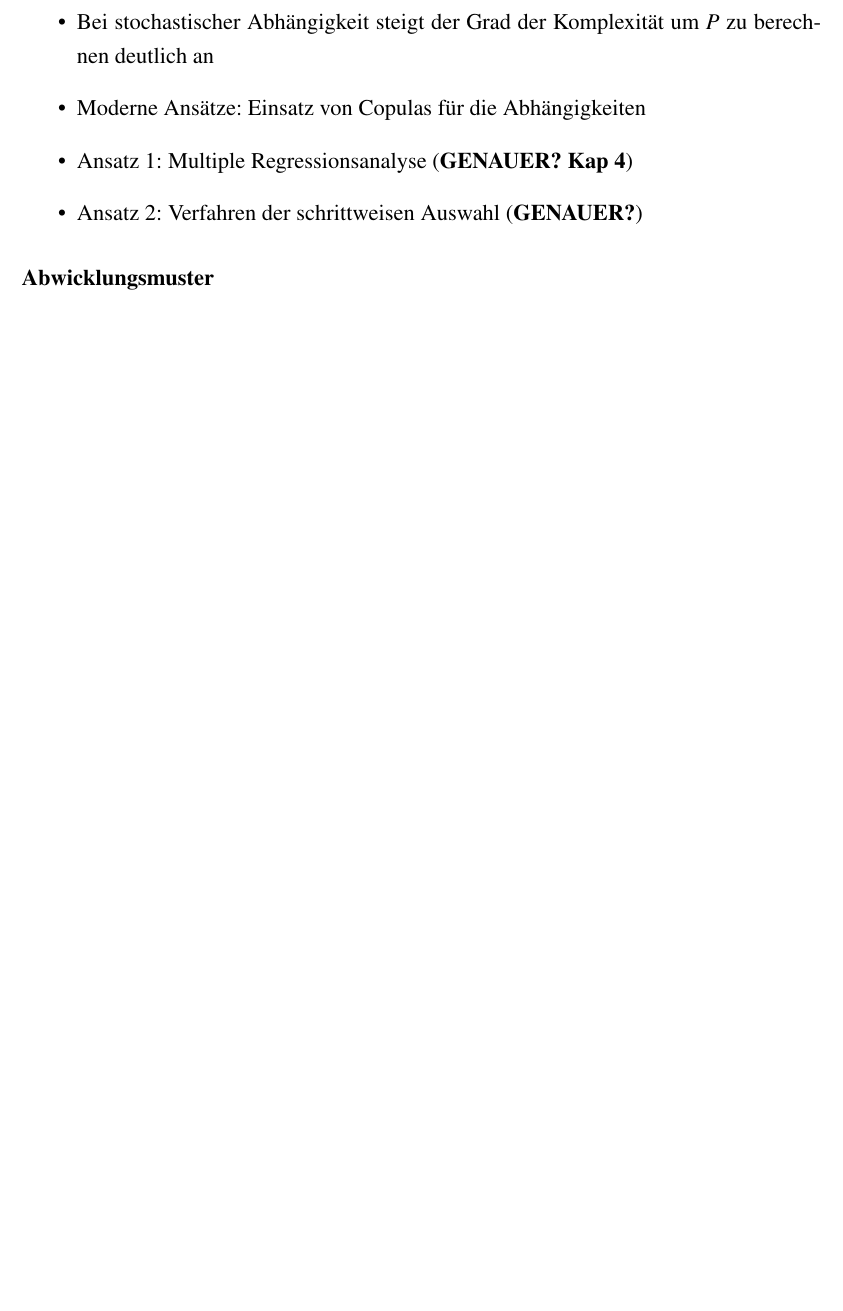
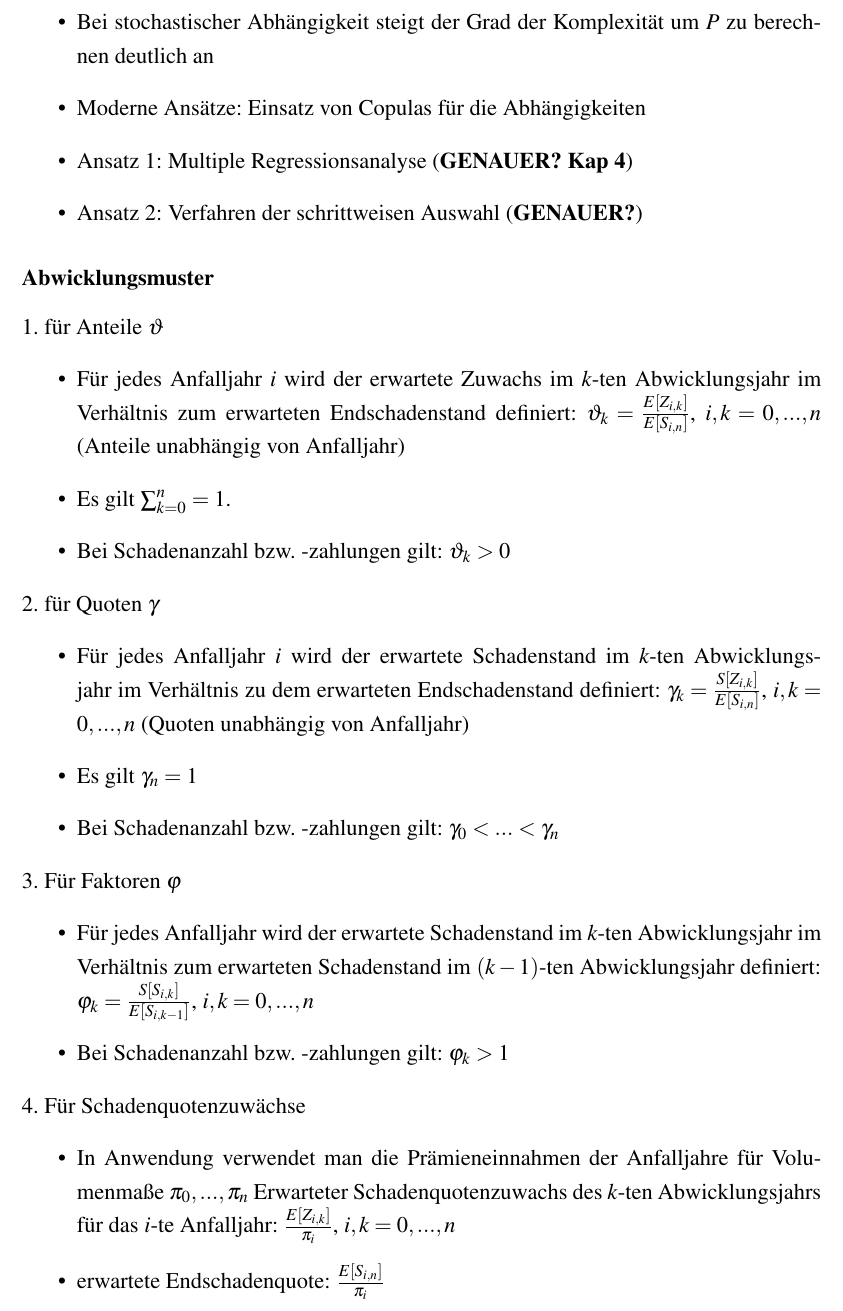
Before and after one commit to TbsHbnthl/Versicherungsmathe, a LaTeX document (Ich werde Versicherungsmathematiker.tex): part of page 16 of 21 before the commit and part of page 16 of 22 after it, cut so that both start at the same text, the shorter picture padded with empty space. Compiled offline with pdfLaTeX.

Commit message:
Schaden fertig

```diff
--- a/Ich werde Versicherungsmathematiker.tex
+++ b/Ich werde Versicherungsmathematiker.tex
@@ -509,6 +515,29 @@ Marginalsummenverfahren
 
 \subsubsection{Abwicklungsmuster}
 
+1. für Anteile $\vartheta$
+\begin{itemize}
+\item Für jedes Anfalljahr $i$ wird der erwartete Zuwachs im $k$-ten Abwicklungsjahr im Verhältnis zum erwarteten Endschadenstand definiert: $\vartheta_k = \frac{E[Z_{i,k}]}{E[S_{i,n}]}$, $i,k=0,...,n$ (Anteile unabhängig von Anfalljahr)
+\item Es gilt $\sum_{k=0}^n =1$.
+\item Bei Schadenanzahl bzw. -zahlungen gilt: $\vartheta_k >0$
+\end{itemize}
+2. für Quoten $\gamma$
+\begin{itemize}
+\item Für jedes Anfalljahr $i$ wird der erwartete Schadenstand im $k$-ten Abwicklungsjahr im Verhältnis zu dem erwarteten Endschadenstand definiert: $\gamma_k = \frac{S[Z_{i,k}]}{E[S_{i,n}]}$, $i,k=0,...,n$ (Quoten unabhängig von Anfalljahr)
+\item Es gilt $\gamma_n=1$
+\item Bei Schadenanzahl bzw. -zahlungen gilt: $\gamma_0 < ... < \gamma_n$
+\end{itemize}
+3. Für Faktoren $\varphi$
+\begin{itemize}
+\item Für jedes Anfalljahr wird der erwartete Schadenstand im $k$-ten Abwicklungsjahr im Verhältnis zum erwarteten Schadenstand im $(k-1)$-ten Abwicklungsjahr definiert: $\varphi_k = \frac{S[S_{i,k}]}{E[S_{i,k-1}]}$, $i,k=0,...,n$
+\item Bei Schadenanzahl bzw. -zahlungen gilt: $\varphi_k >1$
+\end{itemize}
+4. Für Schadenquotenzuwächse
+\begin{itemize}
+\item In Anwendung verwendet man die Prämieneinnahmen der Anfalljahre für Volumenmaße $\pi_0,..., \pi_n$
+Erwarteter Schadenquotenzuwachs des $k$-ten Abwicklungsjahrs für das $i$-te Anfalljahr: $\frac{E[Z_{i,k}]}{\pi_i}$, $i,k=0,...,n$
+\item erwartete Endschadenquote: $\frac{E[S_{i,n}]}{\pi_i}$
+\end{itemize}
 
 
 
```
Also changed, not shown: Ich werde Versicherungsmathematiker.tex (12 more changed lines), 4 other files.
